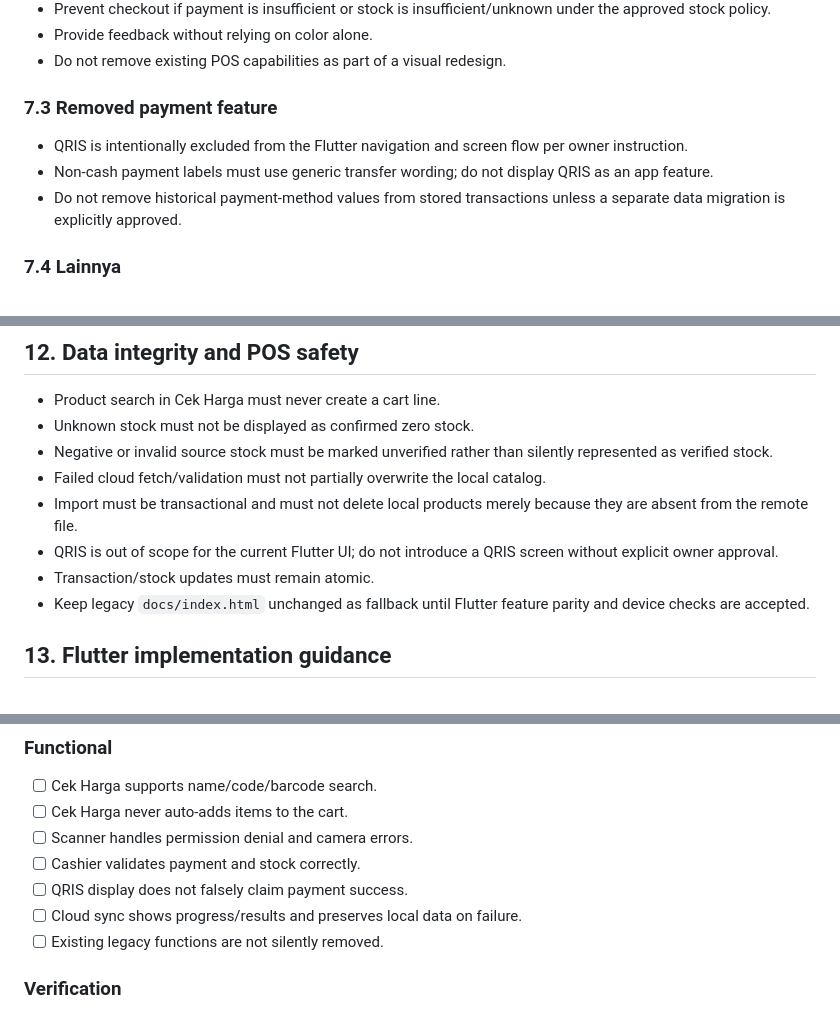
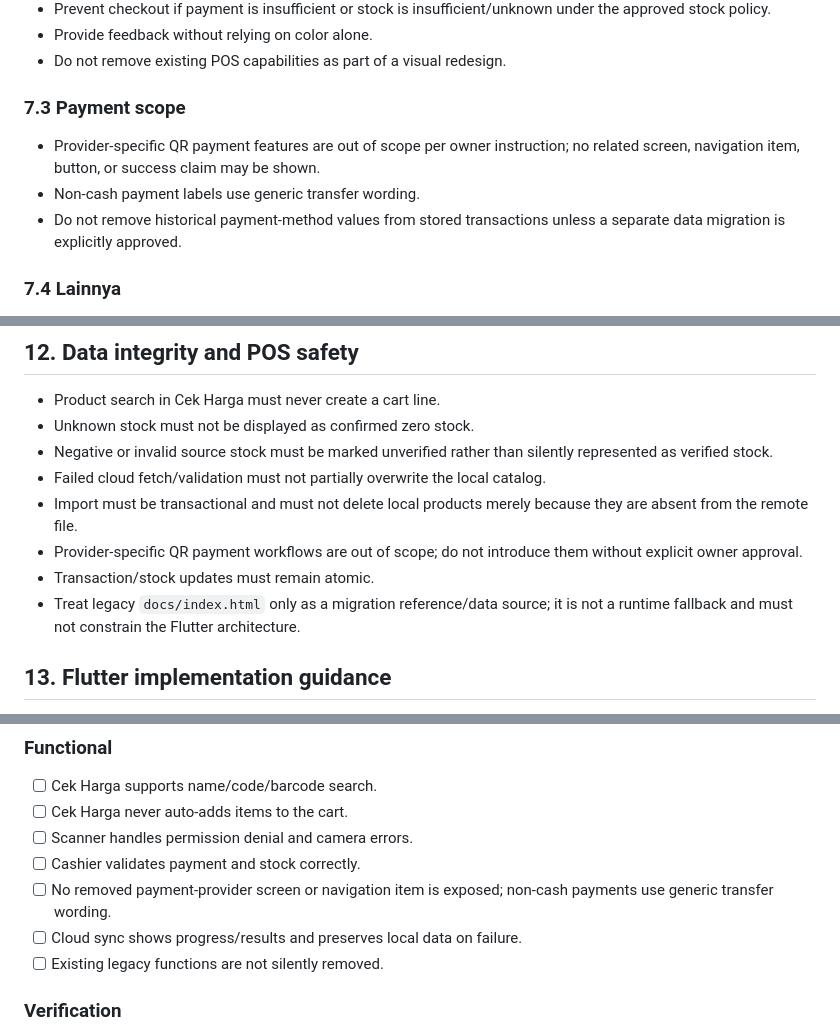
Before and after one commit to WRyouAldi/apotek-naufal-farma-v2, a Markdown page: docs/FLUTTER_UI_UX_DESIGN_LOCK_DSHE_FARMA.md, 3 parts joined by grey strips. Rendered like a GitHub page.

```diff
--- a/docs/FLUTTER_UI_UX_DESIGN_LOCK_DSHE_FARMA.md
+++ b/docs/FLUTTER_UI_UX_DESIGN_LOCK_DSHE_FARMA.md
@@ -113,10 +113,10 @@ Users must be able to check a product's price without adding it to a cart.
 - Provide feedback without relying on color alone.
 - Do not remove existing POS capabilities as part of a visual redesign.
 
-### 7.3 Removed payment feature
+### 7.3 Payment scope
 
-- QRIS is intentionally excluded from the Flutter navigation and screen flow per owner instruction.
-- Non-cash payment labels must use generic transfer wording; do not display QRIS as an app feature.
+- Provider-specific QR payment features are out of scope per owner instruction; no related screen, navigation item, button, or success claim may be shown.
+- Non-cash payment labels use generic transfer wording.
 - Do not remove historical payment-method values from stored transactions unless a separate data migration is explicitly approved.
 
 ### 7.4 Lainnya
@@ -168,9 +168,9 @@ Use short, purposeful transitions: subtle navigation fade/slide, restrained card
 - Negative or invalid source stock must be marked unverified rather than silently represented as verified stock.
 - Failed cloud fetch/validation must not partially overwrite the local catalog.
 - Import must be transactional and must not delete local products merely because they are absent from the remote file.
-- QRIS is out of scope for the current Flutter UI; do not introduce a QRIS screen without explicit owner approval.
+- Provider-specific QR payment workflows are out of scope; do not introduce them without explicit owner approval.
 - Transaction/stock updates must remain atomic.
-- Keep legacy `docs/index.html` unchanged as fallback until Flutter feature parity and device checks are accepted.
+- Treat legacy `docs/index.html` only as a migration reference/data source; it is not a runtime fallback and must not constrain the Flutter architecture.
 
 ## 13. Flutter implementation guidance
 
@@ -198,7 +198,7 @@ Use short, purposeful transitions: subtle navigation fade/slide, restrained card
 - [ ] Cek Harga never auto-adds items to the cart.
 - [ ] Scanner handles permission denial and camera errors.
 - [ ] Cashier validates payment and stock correctly.
-- [ ] QRIS display does not falsely claim payment success.
+- [ ] No removed payment-provider screen or navigation item is exposed; non-cash payments use generic transfer wording.
 - [ ] Cloud sync shows progress/results and preserves local data on failure.
 - [ ] Existing legacy functions are not silently removed.
 
```
